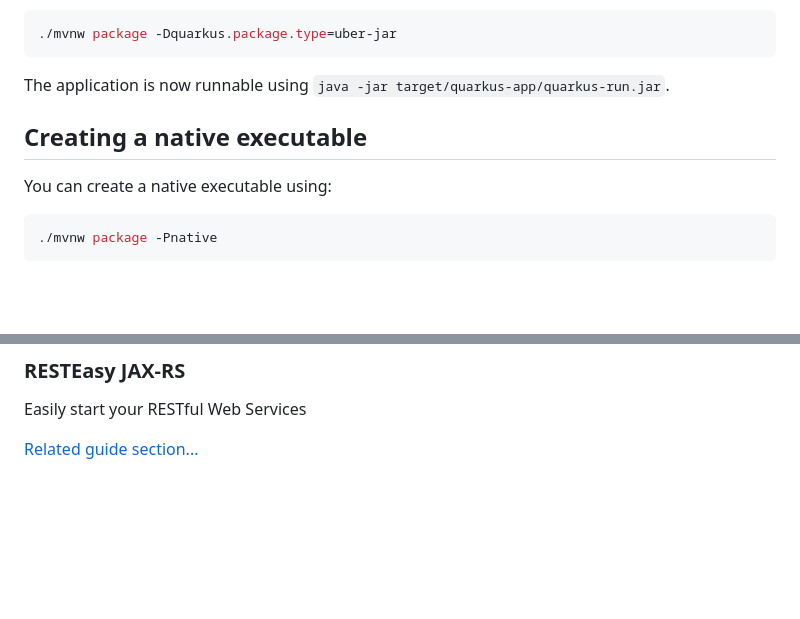
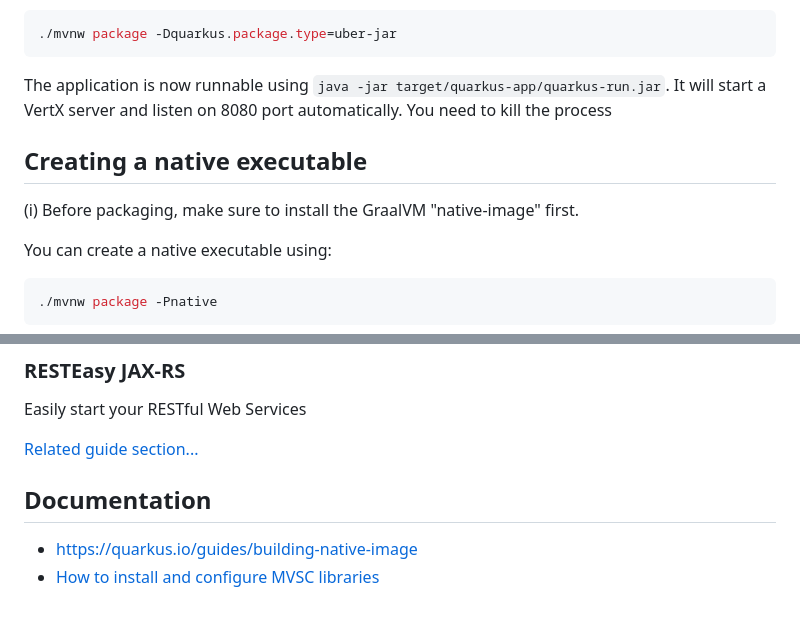
Before and after one commit to guihome-diaz/training, a Markdown page: quarkus/README.md, 2 parts joined by grey strips. Drawn GitHub-style; blank space fills up the shorter version.

````diff
--- a/quarkus/README.md
+++ b/quarkus/README.md
@@ -28,8 +83,14 @@ If you want to build an _über-jar_, execute the following command:
 ```
 
 The application is now runnable using `java -jar target/quarkus-app/quarkus-run.jar`.
+It will start a VertX server and listen on 8080 port automatically.
+You need to kill the process
+
+
 
 ## Creating a native executable
+
+(i) Before packaging, make sure to install the GraalVM "native-image" first.
 
 You can create a native executable using:
 ```shell script
@@ -52,3 +113,9 @@ If you want to learn more about building native executables, please consult http
 Easily start your RESTful Web Services
 
 [Related guide section...](https://quarkus.io/guides/getting-started#the-jax-rs-resources)
+
+
+## Documentation
+
+* https://quarkus.io/guides/building-native-image
+* [How to install and configure MVSC libraries](https://blog.csdn.net/xiaozei523/article/details/111885765)
````
Also changed, not shown: other parts of quarkus/README.md (+59 -4 lines), quarkus/documentation/setup_msvc_1.PNG (added), quarkus/documentation/setup_msvc_2.PNG (added), 1 other file.
